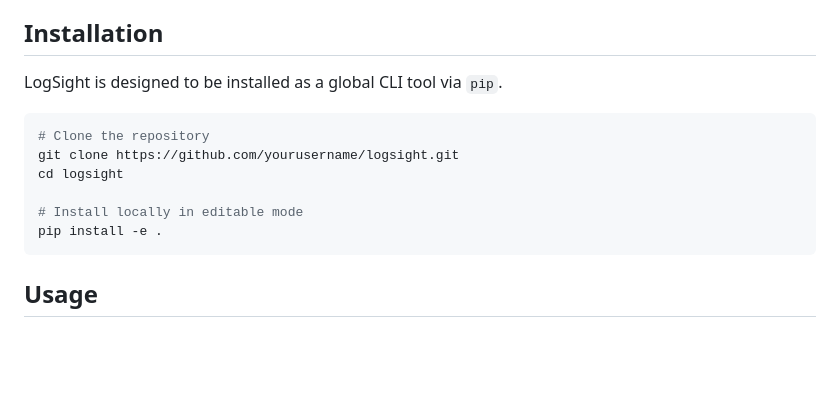
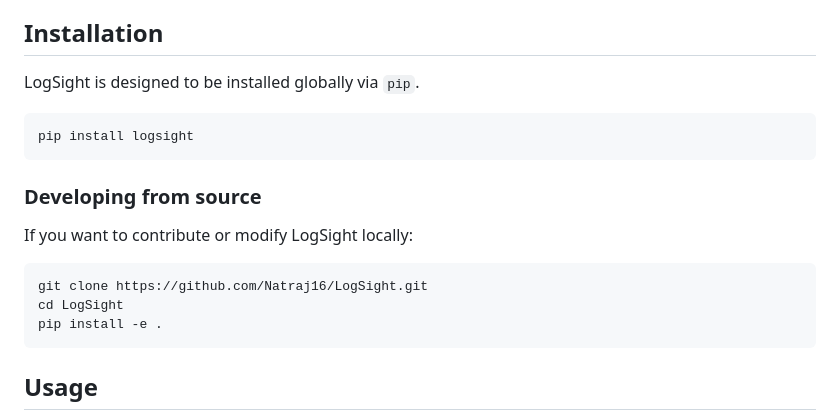
Before and after one commit to Natraj16/LogSight, a Markdown page: README.md, the part around the change. GitHub-like rendering; blank space fills up the shorter version.

Commit message:
docs: update readme with pip install instructions

````diff
--- a/README.md
+++ b/README.md
@@ -19,14 +19,17 @@ Traditionally, log analytics (DataDog, Splunk, ELK) requires complex infrastruct
 
 ## Installation
 
-LogSight is designed to be installed as a global CLI tool via `pip`.
+LogSight is designed to be installed globally via `pip`.
 
 ```bash
-# Clone the repository
-git clone https://github.com/yourusername/logsight.git
-cd logsight
+pip install logsight
+```
 
-# Install locally in editable mode
+### Developing from source
+If you want to contribute or modify LogSight locally:
+```bash
+git clone https://github.com/Natraj16/LogSight.git
+cd LogSight
 pip install -e .
 ```
 
````
